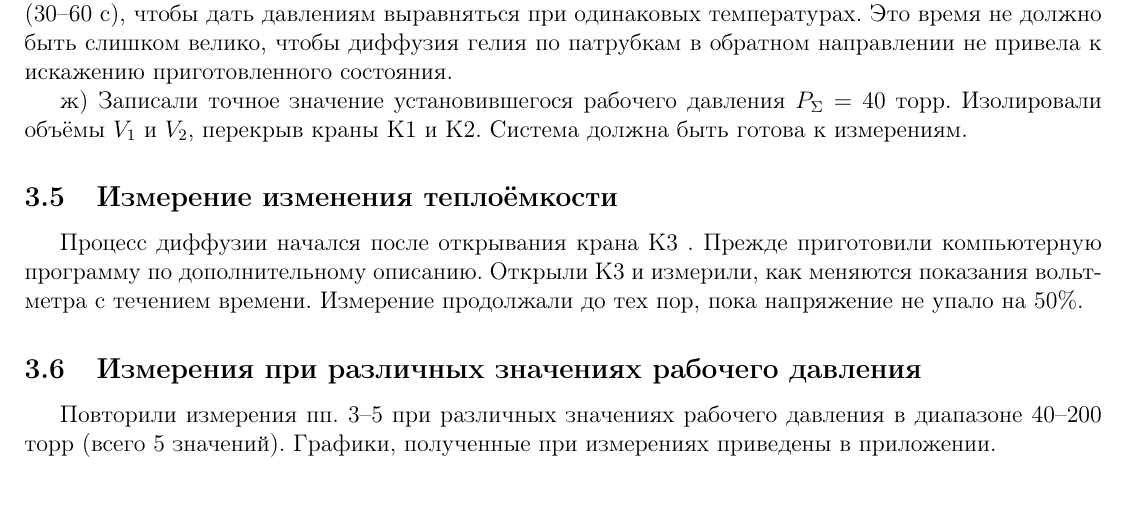
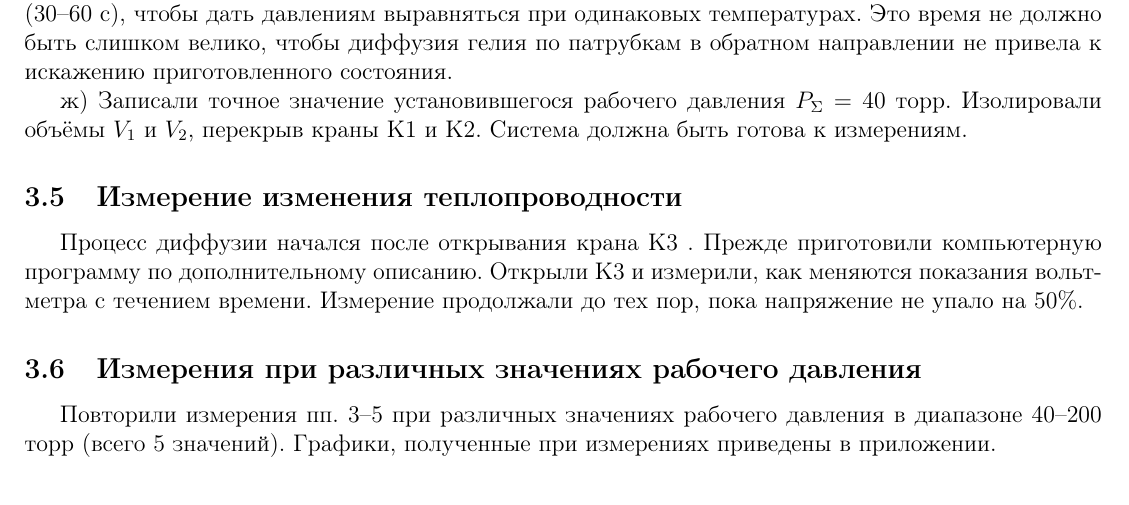
Before and after one commit to victorbaldin56/MIPT_PhysLabs, a LaTeX document (2.2.1/main.tex): part of page 4 of 8, cut so that both start at the same text. Compiled offline with pdfLaTeX.

Commit message:
2.2.1 - исправление ошибки

```diff
--- a/2.2.1/main.tex
+++ b/2.2.1/main.tex
@@ -144,7 +144,7 @@
 
         ж) Записали точное значение установившегося рабочего давления $P_{\Sigma} = 40~торр$. Изолировали объёмы $V_1$ и $V_2$, перекрыв краны К1 и К2. Система должна быть готова к измерениям.
 
-    \subsection{Измерение изменения теплоёмкости}
+    \subsection{Измерение изменения теплопроводности}
 
         Процесс диффузии начался после открывания крана К3 . Прежде приготовили компьютерную программу по дополнительному описанию. Открыли К3 и измерили, как меняются показания вольтметра с течением времени. Измерение продолжали до тех пор, пока напряжение не упало на 50\%.
 
```
Also changed, not shown: 2.2.1/main.pdf.
